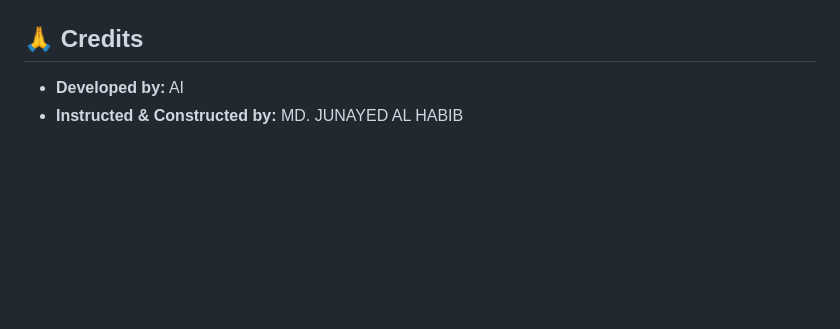
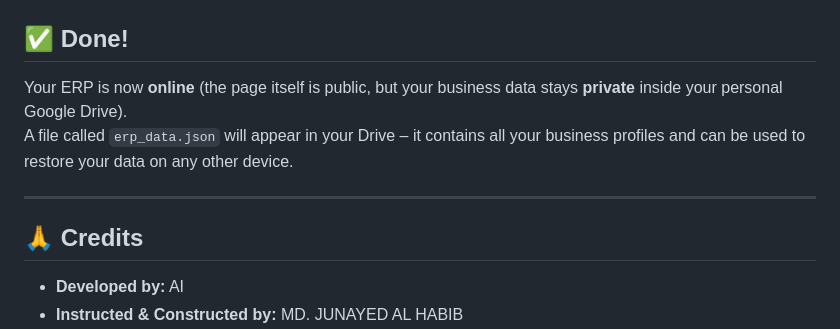
Before and after one commit to GitJAHS/My-ERP-system, a Markdown page: README.md, the part around one of its changes. GitHub-like rendering; blank space fills up the shorter version.

```diff
--- a/README.md
+++ b/README.md
@@ -245,3 +314,10 @@ MIT – feel free to use, modify, and distribute.
+## ✅ Done!
+
+Your ERP is now **online** (the page itself is public, but your business data stays **private** inside your personal Google Drive).
+A file called `erp_data.json` will appear in your Drive – it contains all your business profiles and can be used to restore your data on any other device.
+
+---
+
 ## 🙏 Credits
 - **Developed by:** AI
 - **Instructed & Constructed by:** MD. JUNAYED AL HABIB
```
Also changed, not shown: other parts of README.md (+69 -0 lines).
